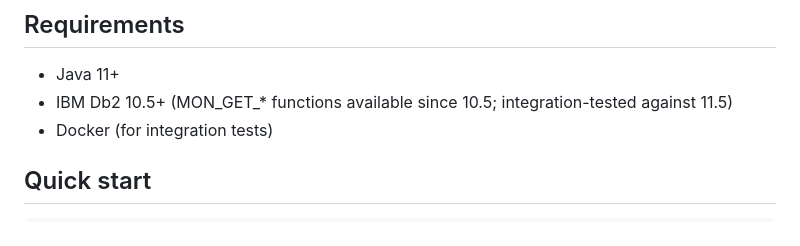
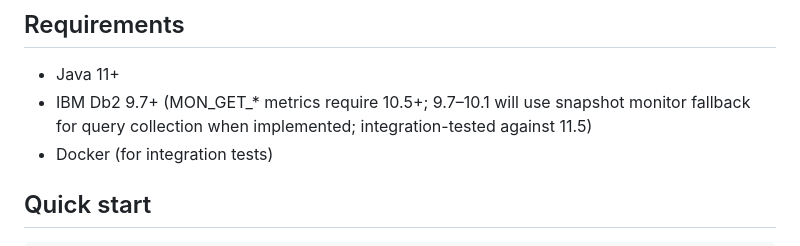
Before and after one commit to signalfx/splunk-otel-db2, a Markdown page: README.md, the part around the change. Drawn GitHub-style.

Commit message:
docs: support Db2 9.7+ — note MON_GET_* requires 10.5, snap fallback planned for 9.7-10.1
Co-Authored-By: Claude Opus 4.7 <noreply@anthropic.com>

```diff
--- a/README.md
+++ b/README.md
@@ -5,7 +5,7 @@ A standalone OpenTelemetry receiver for IBM Db2. Collects metrics from a Db2 dat
 ## Requirements
 
 - Java 11+
-- IBM Db2 10.5+ (MON_GET_* functions available since 10.5; integration-tested against 11.5)
+- IBM Db2 9.7+ (MON_GET_* metrics require 10.5+; 9.7–10.1 will use snapshot monitor fallback for query collection when implemented; integration-tested against 11.5)
 - Docker (for integration tests)
 
 ## Quick start
```
